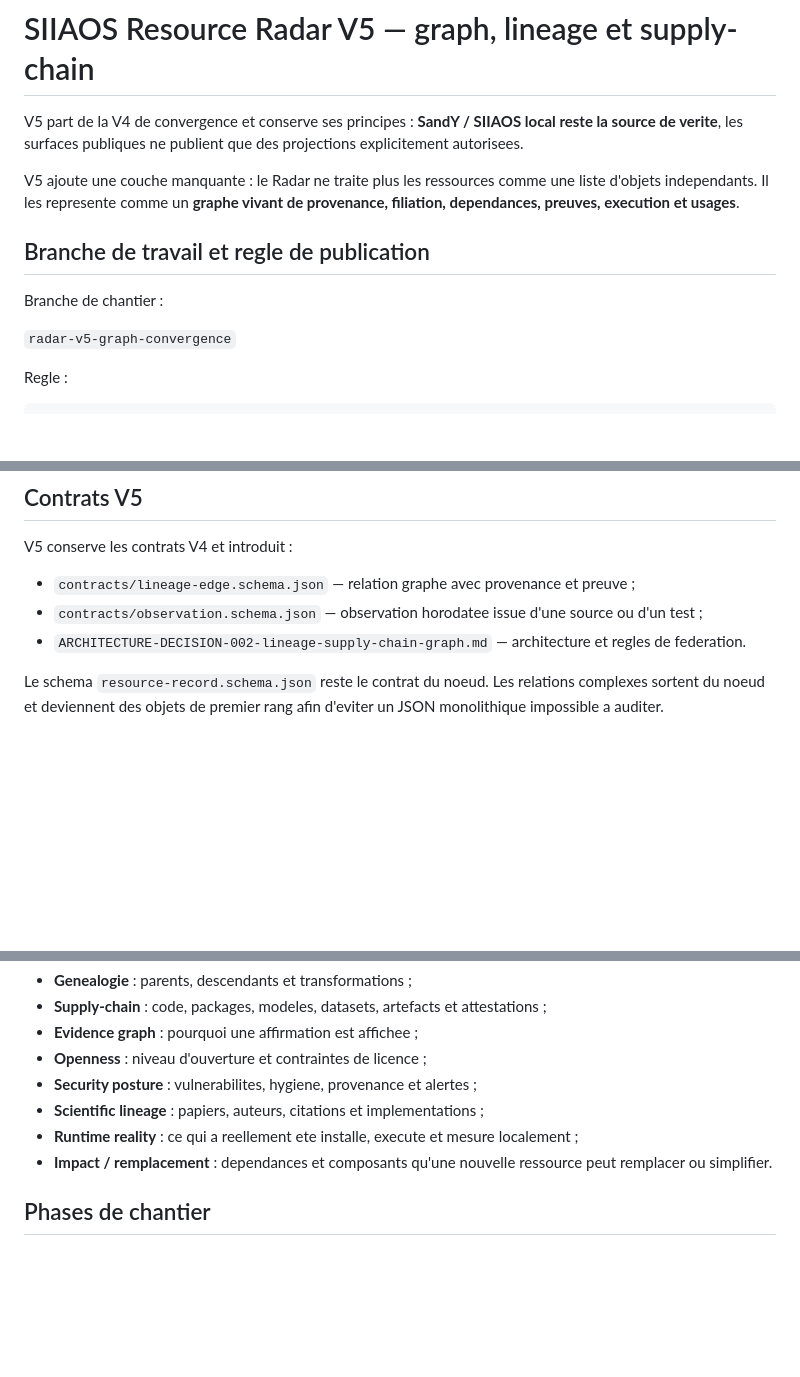
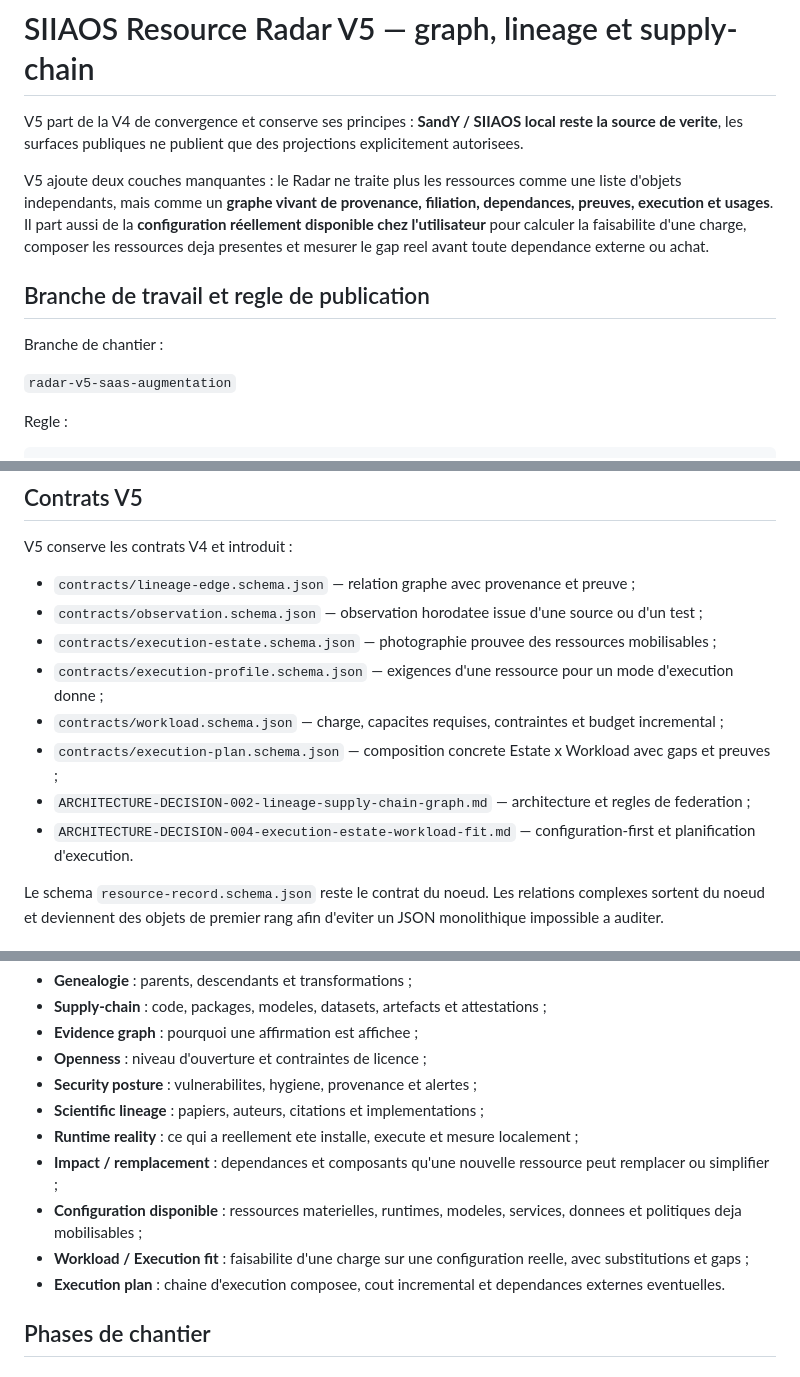
Before and after one commit to yannickaudubert/twinSIIAOS, a Markdown page: resource-radar-v5/README.md, 3 parts joined by grey strips. GitHub-like rendering; blank space fills up the shorter version.

Commit message:
radar v5: document configuration-first execution layer

```diff
--- a/resource-radar-v5/README.md
+++ b/resource-radar-v5/README.md
@@ -2,13 +2,13 @@
 
 V5 part de la V4 de convergence et conserve ses principes : **SandY / SIIAOS local reste la source de verite**, les surfaces publiques ne publient que des projections explicitement autorisees.
 
-V5 ajoute une couche manquante : le Radar ne traite plus les ressources comme une liste d'objets independants. Il les represente comme un **graphe vivant de provenance, filiation, dependances, preuves, execution et usages**.
+V5 ajoute deux couches manquantes : le Radar ne traite plus les ressources comme une liste d'objets independants, mais comme un **graphe vivant de provenance, filiation, dependances, preuves, execution et usages**. Il part aussi de la **configuration réellement disponible chez l'utilisateur** pour calculer la faisabilite d'une charge, composer les ressources deja presentes et mesurer le gap reel avant toute dependance externe ou achat.
 
 ## Branche de travail et regle de publication
 
 Branche de chantier :
 
-`radar-v5-graph-convergence`
+`radar-v5-saas-augmentation`
 
 Regle :
 
@@ -136,7 +136,12 @@ V5 conserve les contrats V4 et introduit :
 
 - `contracts/lineage-edge.schema.json` — relation graphe avec provenance et preuve ;
 - `contracts/observation.schema.json` — observation horodatee issue d'une source ou d'un test ;
-- `ARCHITECTURE-DECISION-002-lineage-supply-chain-graph.md` — architecture et regles de federation.
+- `contracts/execution-estate.schema.json` — photographie prouvee des ressources mobilisables ;
+- `contracts/execution-profile.schema.json` — exigences d'une ressource pour un mode d'execution donne ;
+- `contracts/workload.schema.json` — charge, capacites requises, contraintes et budget incremental ;
+- `contracts/execution-plan.schema.json` — composition concrete Estate x Workload avec gaps et preuves ;
+- `ARCHITECTURE-DECISION-002-lineage-supply-chain-graph.md` — architecture et regles de federation ;
+- `ARCHITECTURE-DECISION-004-execution-estate-workload-fit.md` — configuration-first et planification d'execution.
 
 Le schema `resource-record.schema.json` reste le contrat du noeud. Les relations complexes sortent du noeud et deviennent des objets de premier rang afin d'eviter un JSON monolithique impossible a auditer.
 
@@ -151,7 +156,10 @@ V5 conserve les vues V4 et ajoute progressivement :
 - **Security posture** : vulnerabilites, hygiene, provenance et alertes ;
 - **Scientific lineage** : papiers, auteurs, citations et implementations ;
 - **Runtime reality** : ce qui a reellement ete installe, execute et mesure localement ;
-- **Impact / remplacement** : dependances et composants qu'une nouvelle ressource peut remplacer ou simplifier.
+- **Impact / remplacement** : dependances et composants qu'une nouvelle ressource peut remplacer ou simplifier ;
+- **Configuration disponible** : ressources materielles, runtimes, modeles, services, donnees et politiques deja mobilisables ;
+- **Workload / Execution fit** : faisabilite d'une charge sur une configuration reelle, avec substitutions et gaps ;
+- **Execution plan** : chaine d'execution composee, cout incremental et dependances externes eventuelles.
 
 ## Phases de chantier
 
```
